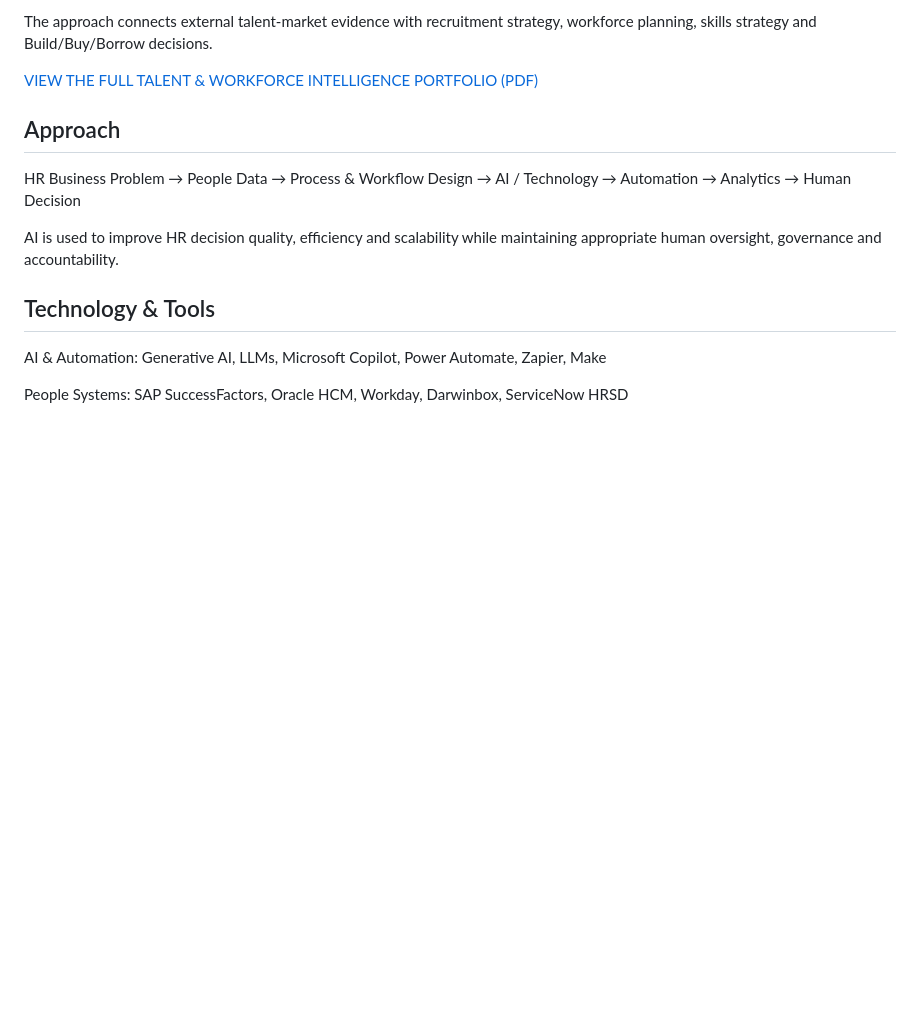
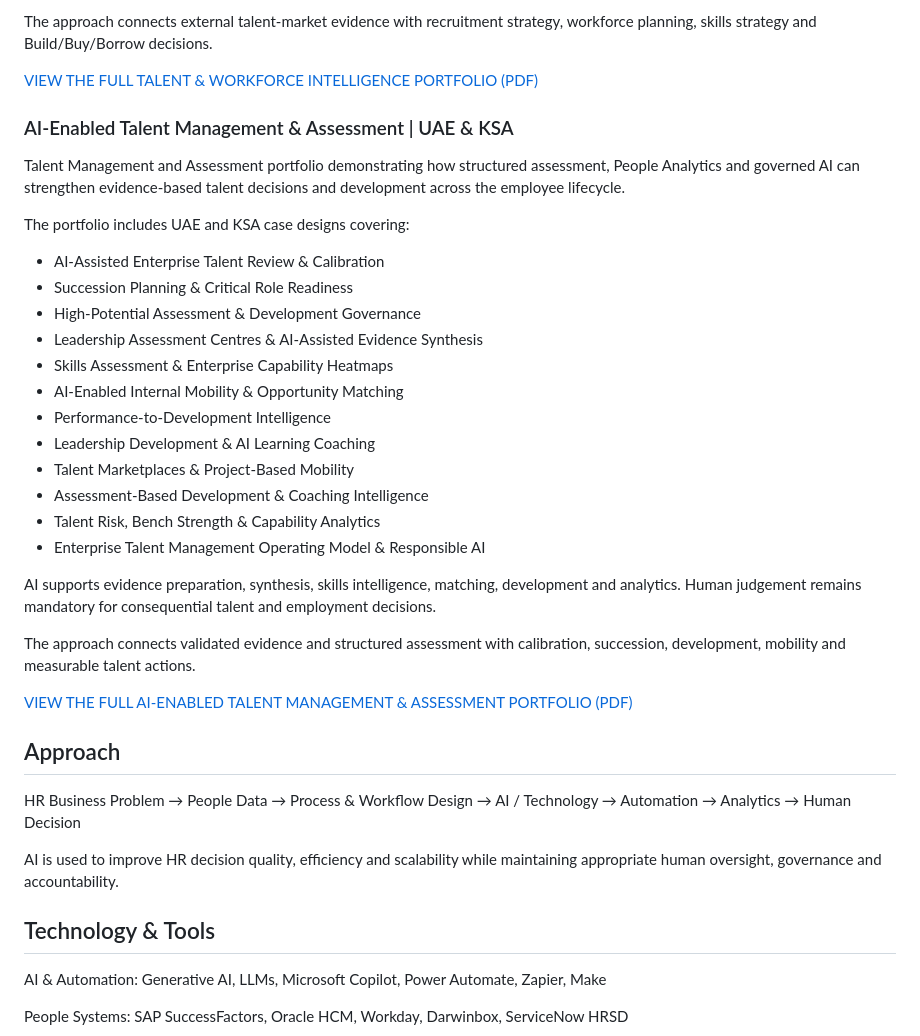
Before and after one commit to bircanuzan/AI-in-HR-Portfolio, a Markdown page: README.md, the part around the change. Rendered like a GitHub page; blank space fills up the shorter version.

Commit message:
Add Talent Management project

```diff
--- a/README.md
+++ b/README.md
@@ -184,7 +184,30 @@ The approach connects external talent-market evidence with recruitment strategy,
 
 [VIEW THE FULL TALENT & WORKFORCE INTELLIGENCE PORTFOLIO (PDF)](HumanEvoX_Talent_Workforce_Intelligence_Portfolio.pdf)
 
+### AI-Enabled Talent Management & Assessment | UAE & KSA
 
+Talent Management and Assessment portfolio demonstrating how structured assessment, People Analytics and governed AI can strengthen evidence-based talent decisions and development across the employee lifecycle.
+
+The portfolio includes UAE and KSA case designs covering:
+
+- AI-Assisted Enterprise Talent Review & Calibration
+- Succession Planning & Critical Role Readiness
+- High-Potential Assessment & Development Governance
+- Leadership Assessment Centres & AI-Assisted Evidence Synthesis
+- Skills Assessment & Enterprise Capability Heatmaps
+- AI-Enabled Internal Mobility & Opportunity Matching
+- Performance-to-Development Intelligence
+- Leadership Development & AI Learning Coaching
+- Talent Marketplaces & Project-Based Mobility
+- Assessment-Based Development & Coaching Intelligence
+- Talent Risk, Bench Strength & Capability Analytics
+- Enterprise Talent Management Operating Model & Responsible AI
+
+AI supports evidence preparation, synthesis, skills intelligence, matching, development and analytics. Human judgement remains mandatory for consequential talent and employment decisions.
+
+The approach connects validated evidence and structured assessment with calibration, succession, development, mobility and measurable talent actions.
+
+[VIEW THE FULL AI-ENABLED TALENT MANAGEMENT & ASSESSMENT PORTFOLIO (PDF)](HumanEvoX_AI_Enabled_Talent_Management_Assessment_Portfolio.pdf)
 
 
 
```
